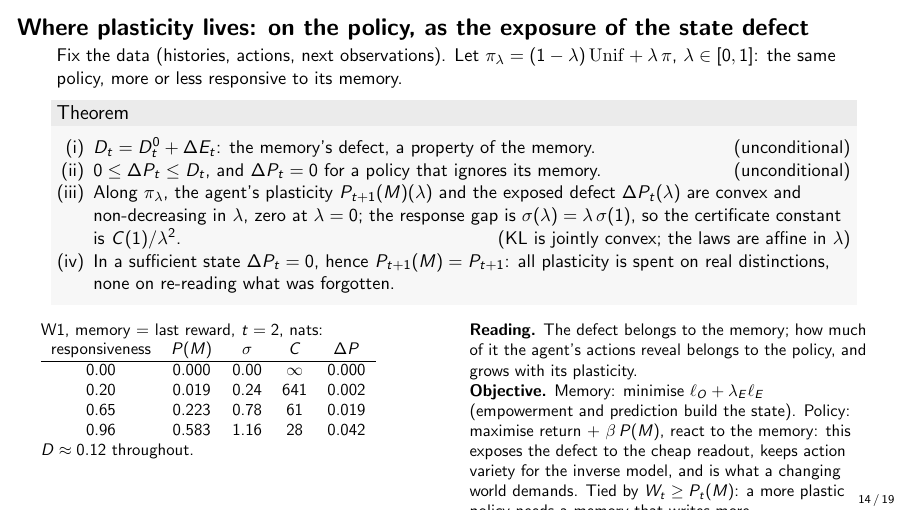
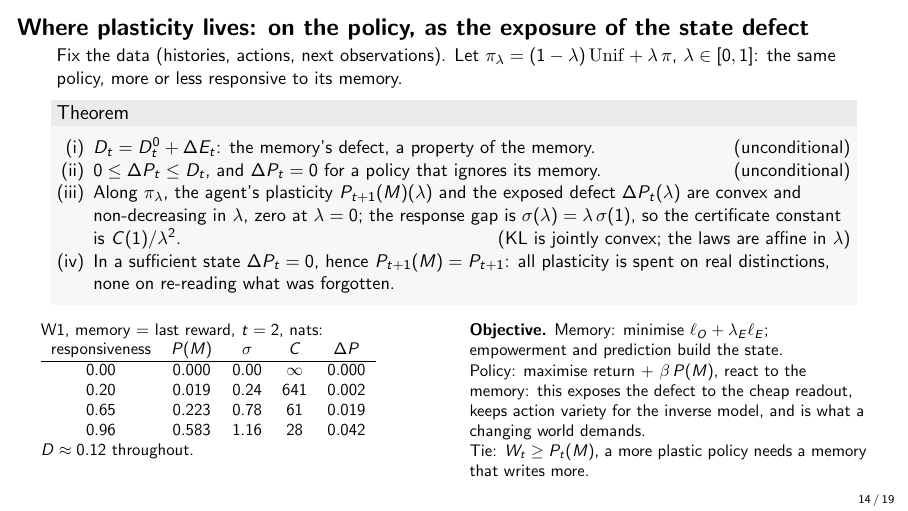
Before and after one commit to Beikewzh/Plasticity_Empowerment_Research_Note, LaTeX slides (slides.tex): page 14 of 19. Compiled offline with pdfLaTeX.

Commit message:
slides: trim the policy-side plasticity slide
Co-Authored-By: Claude Fable 5.1 <noreply@anthropic.com>

```diff
--- a/slides.tex
+++ b/slides.tex
@@ -274,9 +274,11 @@ responsiveness & $P(M)$ & $\sigma$ & $C$ & $\Delta P$ \\ \hline
 
 $D \approx 0.12$ throughout.
 \column{0.5\textwidth}
-\small \textbf{Reading.} The defect belongs to the memory; how much of it the agent's actions reveal belongs to the policy, and grows with its plasticity.
+\small \textbf{Objective.} Memory: minimise $\ell_O + \lambda_E \ell_E$; empowerment and prediction build the state.
 
-\textbf{Objective.} Memory: minimise $\ell_O + \lambda_E \ell_E$ (empowerment and prediction build the state). Policy: maximise return $+\ \beta\,P(M)$, react to the memory: this exposes the defect to the cheap readout, keeps action variety for the inverse model, and is what a changing world demands. Tied by $W_t \ge P_t(M)$: a more plastic policy needs a memory that writes more.
+Policy: maximise return $+\ \beta\,P(M)$, react to the memory: this exposes the defect to the cheap readout, keeps action variety for the inverse model, and is what a changing world demands.
+
+Tie: $W_t \ge P_t(M)$, a more plastic policy needs a memory that writes more.
 \end{columns}
 \end{frame}
 
```
